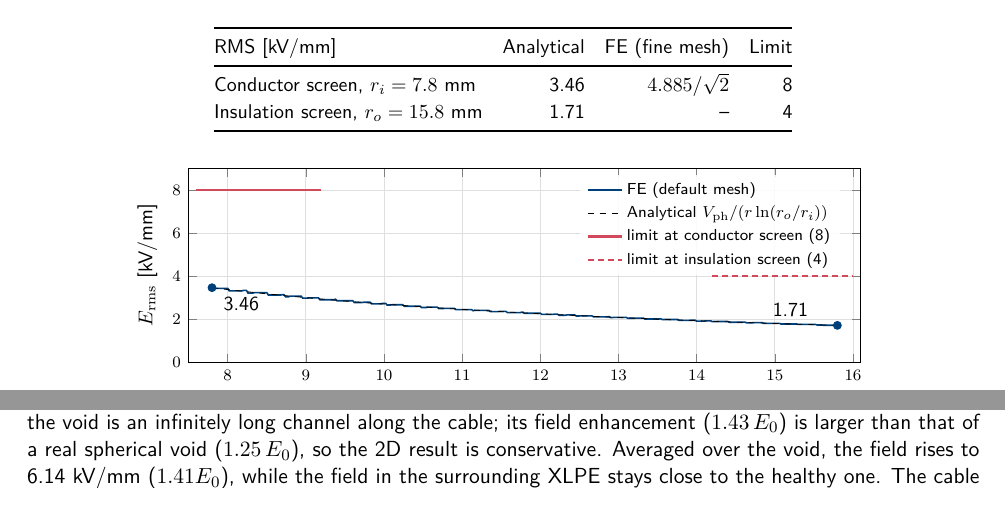
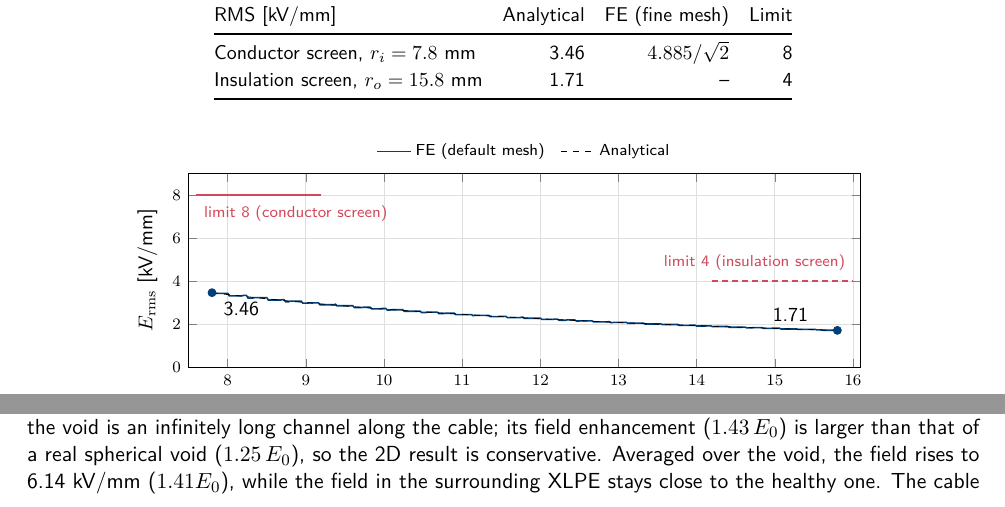
Before and after one commit to TiebertLefebure/FE-Electromagnetic-Fields, a LaTeX document (Reports/sources/section_2.tex, which reads Reports/sources/figures/radial_limits.tex): two parts of page 5 of 9, joined at a grey line, cut so that both start at the same text. Compiled offline with pdfLaTeX.

Commit message:
Keep legends off the key lines in the Q2.4 and Q4.9 plots
- Q2.4: legend above the axis; the 8 and 4 kV/mm Eskom limits are
  labelled on their lines (the 8 kV/mm line was hidden by the legend).
- Q4.9: legend above the axis, so the sigma(T) curve and its 90 C
  crossing at the FE ampacity are visible.
- Q1.1 materials slide: soil skin depth from the code (712 m).
- Slide 2: shorter first header so the table no longer runs into the map.

Co-Authored-By: Claude Opus 5.5 <noreply@anthropic.com>

```diff
--- a/Reports/sources/figures/radial_limits.tex
+++ b/Reports/sources/figures/radial_limits.tex
@@ -1,12 +1,16 @@
 % Q2.4: RMS field along the phase-A radius against the admissible values [Eskom].
 \begin{tikzpicture}\begin{axis}[xlabel={Radius from phase-A axis [mm]},ylabel={$E_{\rm rms}$ [kV/mm]},
-  xmin=7.5,xmax=16.1,ymin=0,ymax=9,legend pos=north east,legend cell align=left]
+  xmin=7.5,xmax=16.1,ymin=0,ymax=9,
+  legend style={at={(0.5,1.03)},anchor=south,legend columns=-1,/tikz/every even column/.append style={column sep=6pt}}]
 \addplot[cA,thick] table[x=r,y expr=\thisrow{E}/sqrt(2),col sep=comma]{\datadir/radial_healthy.csv};
 \addplot[black,dashed,domain=7.8:15.8,samples=50] {19.05256/(x*ln(15.8/7.8))};
-\addplot[cB,very thick] coordinates {(7.6,8) (9.2,8)};
-\addplot[cB,very thick,densely dashed] coordinates {(14.2,4) (16.0,4)};
+\addplot[cB,very thick,forget plot] coordinates {(7.6,8) (9.2,8)};
+\addplot[cB,very thick,densely dashed,forget plot] coordinates {(14.2,4) (16.0,4)};
 \addplot[only marks,mark=*,cA] coordinates {(7.8,\AnaEirms) (15.8,\AnaEorms)};
-\legend{FE (default mesh),Analytical $V_{\rm ph}/(r\ln(r_o/r_i))$,limit at conductor screen (8),limit at insulation screen (4)}
+\legend{FE (default mesh),Analytical}
+% The two Eskom limits are labelled on their lines (a legend entry would hide the one at 8).
+\node[anchor=north west,font=\scriptsize,cB] at (axis cs:7.6,7.85) {limit 8 (conductor screen)};
+\node[anchor=south east,font=\scriptsize,cB] at (axis cs:16.0,4.15) {limit 4 (insulation screen)};
 \node[anchor=north west,font=\small] at (axis cs:7.85,3.35) {\AnaEirms};
 \node[anchor=south,font=\small] at (axis cs:15.2,1.75) {\AnaEorms};
 \end{axis}\end{tikzpicture}
```
Also changed, not shown: Reports/sources/figures/rating_curve.tex (+3 -2 lines), Slides/slides.tex (+2 -2 lines), Reports/Section_2_Electrodynamic_Analysis.pdf, Reports/Section_4_Magnetothermal_Analysis.pdf, Slides/speaker_notes.pdf, 1 other file.
